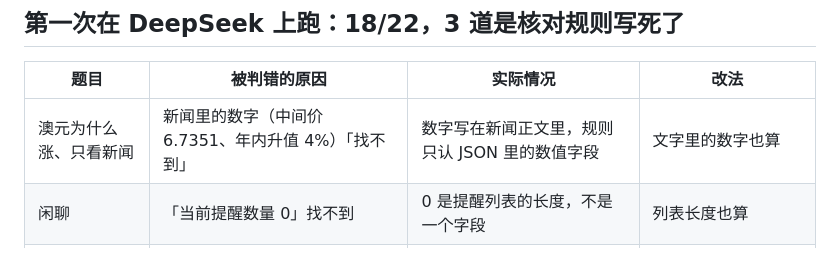
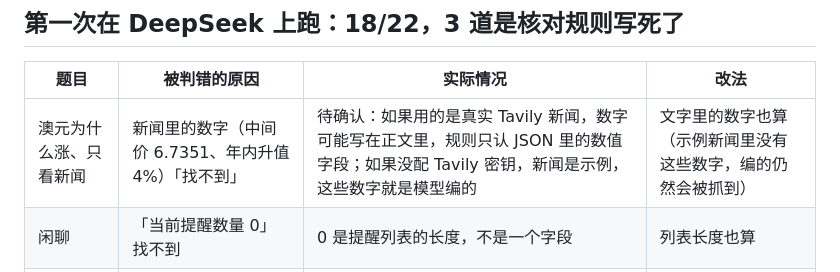
Before and after one commit to Szt-123-coder/invest-agent, a Markdown page: docs/design/004-structured-output.md, the part around the change. Drawn GitHub-style.

Commit message:
设计说明：新闻数字那一条标成待确认
Co-Authored-By: Claude Opus 5.5 (1M context) <noreply@anthropic.com>
Claude-Session: https://claude.ai/code/session_018wyaq7ukqnZPLKbzaHSSC1

```diff
--- a/docs/design/004-structured-output.md
+++ b/docs/design/004-structured-output.md
@@ -35,7 +35,7 @@ sand 提出：依据和风险能不能参考过去的真实案例？可以，但
 
 | 题目 | 被判错的原因 | 实际情况 | 改法 |
 | --- | --- | --- | --- |
-| 澳元为什么涨、只看新闻 | 新闻里的数字（中间价 6.7351、年内升值 4%）「找不到」 | 数字写在新闻正文里，规则只认 JSON 里的数值字段 | 文字里的数字也算 |
+| 澳元为什么涨、只看新闻 | 新闻里的数字（中间价 6.7351、年内升值 4%）「找不到」 | 待确认：如果用的是真实 Tavily 新闻，数字可能写在正文里，规则只认 JSON 里的数值字段；如果没配 Tavily 密钥，新闻是示例，这些数字就是模型编的 | 文字里的数字也算（示例新闻里没有这些数字，编的仍然会被抓到） |
 | 闲聊 | 「当前提醒数量 0」找不到 | 0 是提醒列表的长度，不是一个字段 | 列表长度也算 |
 | 我的提醒有哪些 | 执行结果写了成功，但没有修改成功 | 模型把「查看提醒」这种查询也填进了 `actions` | 字段说明和提示词写明：只填修改类操作 |
 
```
